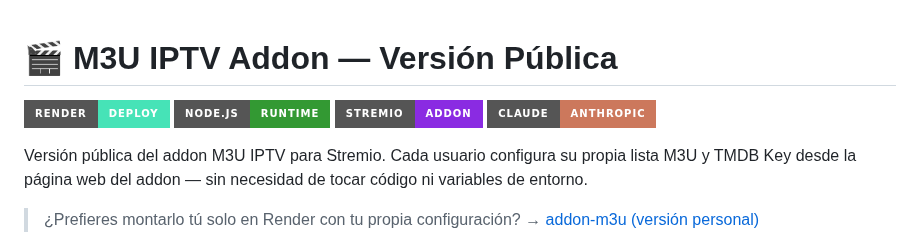
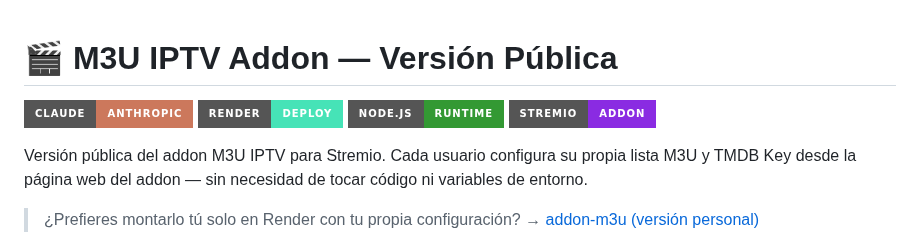
Before and after one commit to njm-xbmc/addon-m3u_friendly, a Markdown page: README.md, the part around the change. Drawn GitHub-style; badges without logos.

```diff
--- a/README.md
+++ b/README.md
@@ -1,9 +1,9 @@
 # 🎬 M3U IPTV Addon — Versión Pública
 
+![Claude](https://img.shields.io/badge/Claude-Anthropic-black?style=for-the-badge&logo=anthropic&logoColor=white&color=CC785C)
 ![Render](https://img.shields.io/badge/Render-Deploy-black?style=for-the-badge&logo=render&logoColor=white&color=46E3B7)
 ![Node.js](https://img.shields.io/badge/Node.js-Runtime-black?style=for-the-badge&logo=nodedotjs&logoColor=white&color=339933)
 ![Stremio](https://img.shields.io/badge/Stremio-Addon-black?style=for-the-badge&logo=stremio&logoColor=white&color=8A2BE2)
- ![Claude](https://img.shields.io/badge/Claude-Anthropic-black?style=for-the-badge&logo=anthropic&logoColor=white&color=CC785C)
 
 Versión pública del addon M3U IPTV para Stremio. Cada usuario configura su propia lista M3U y TMDB Key desde la página web del addon — sin necesidad de tocar código ni variables de entorno.
 
```
